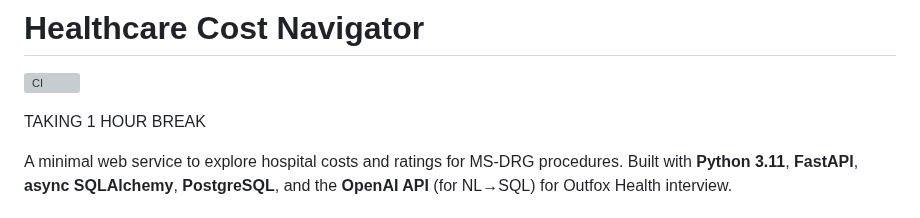
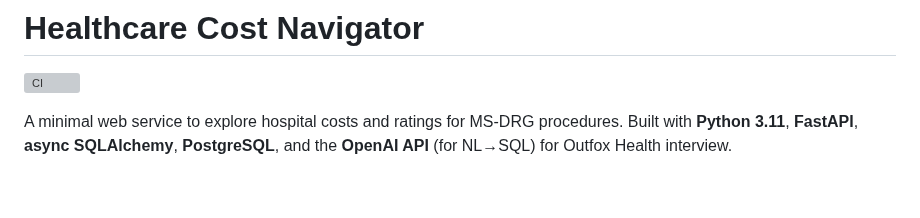
Before and after one commit to agurod42/outfox-health, a Markdown page: README.md, the part around the change. Drawn GitHub-style; blank space fills up the shorter version; grey boxes are pictures that could not be loaded.

Commit message:
Remove break notice from README

```diff
--- a/README.md
+++ b/README.md
@@ -1,8 +1,6 @@
 # Healthcare Cost Navigator
 
 ![CI](https://github.com/agurod42/outfox-health/actions/workflows/ci.yml/badge.svg)
-
-TAKING 1 HOUR BREAK
 
 A minimal web service to explore hospital costs and ratings for MS-DRG procedures. Built with **Python 3.11**, **FastAPI**, **async SQLAlchemy**, **PostgreSQL**, and the **OpenAI API** (for NL→SQL) for Outfox Health interview.
 
```
